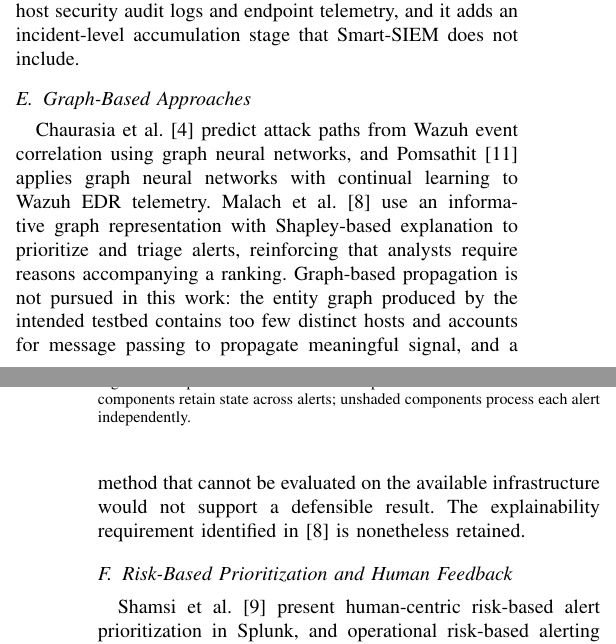
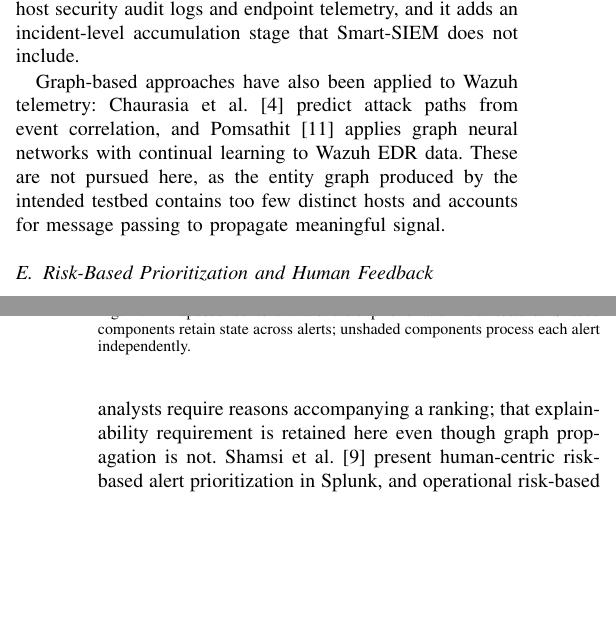
Before and after one commit to Ausar-Ing/ContextAwareSIEM, a LaTeX paper (References/Deliverable2_ContextAwareSIEM.tex): two parts of the columns of pages 2 and 3 of 5, joined at a grey line, cut so that both start at the same text, the shorter picture padded with empty space. Compiled offline with pdfLaTeX.

Commit message:
Compress graph-based related work; point figure at architecture.pdf
Folds the Graph-Based Approaches subsection into the Wazuh machine
learning subsection as two sentences, keeping [4] and [11] cited and
retaining the reason the approach is not pursued. Moves [8] into the
risk-based and explainability subsection so the explainability
requirement survives the compression. Also records the figure path
change to a flat architecture.pdf, and adds the Deliverable 2 example
used as the format reference.

```diff
--- a/References/Deliverable2_ContextAwareSIEM.tex
+++ b/References/Deliverable2_ContextAwareSIEM.tex
@@ -62,13 +62,11 @@ Chamkar et al. \cite{ref13} apply machine learning to improve threat detection i
 
 Closest to the present work, Alboushy et al. \cite{ref17} propose Smart-SIEM, which constructs a per-source-IP behavioural context vector from the most recent $N$ events within Wazuh and classifies web application attacks using a LightGBM and XGBoost cascade. An ablation over $N \in \{3,\dots,35\}$ identifies $N = 30$, and context features are reported to improve all eight algorithms tested by 0.25 to 0.35 $F_1$, leading the authors to conclude that the context vector rather than the choice of algorithm is the primary contribution. That finding directly motivates the ablation design used here. The present work differs in three respects. Smart-SIEM performs classification, deciding whether an event is an attack and of which category, whereas this work performs ranking and is evaluated with ranking metrics. Smart-SIEM is fully supervised and required a purpose-built corpus of 46{,}454 labelled events with synthetic oversampling to address class imbalance, whereas the anomaly model proposed here is trained without labels on benign baseline activity. Finally, Smart-SIEM operates on HTTP application-layer telemetry, while this work operates on host security audit logs and endpoint telemetry, and it adds an incident-level accumulation stage that Smart-SIEM does not include.
 
-\subsection{Graph-Based Approaches}
-
-Chaurasia et al. \cite{ref4} predict attack paths from Wazuh event correlation using graph neural networks, and Pomsathit \cite{ref11} applies graph neural networks with continual learning to Wazuh EDR telemetry. Malach et al. \cite{ref8} use an informative graph representation with Shapley-based explanation to prioritize and triage alerts, reinforcing that analysts require reasons accompanying a ranking. Graph-based propagation is not pursued in this work: the entity graph produced by the intended testbed contains too few distinct hosts and accounts for message passing to propagate meaningful signal, and a method that cannot be evaluated on the available infrastructure would not support a defensible result. The explainability requirement identified in \cite{ref8} is nonetheless retained.
+Graph-based approaches have also been applied to Wazuh telemetry: Chaurasia et al. \cite{ref4} predict attack paths from event correlation, and Pomsathit \cite{ref11} applies graph neural networks with continual learning to Wazuh EDR data. These are not pursued here, as the entity graph produced by the intended testbed contains too few distinct hosts and accounts for message passing to propagate meaningful signal.
 
 \subsection{Risk-Based Prioritization and Human Feedback}
 
-Shamsi et al. \cite{ref9} present human-centric risk-based alert prioritization in Splunk, and operational risk-based alerting practice \cite{ref19} accumulates risk per entity and escalates when a threshold is crossed together with evidence from multiple distinct sources or techniques. This model informs the accumulation stage described in Section III-E. Khayat et al. \cite{ref10} combine multiple alert features using ensembled deep learning and hybrid optimization. Jalalvand et al. \cite{ref18} adapt prioritization through learning to defer with analyst feedback; the survey by the same authors \cite{ref16} organizes prioritization approaches by the degree of human-AI teaming involved. Feedback-driven adaptation is treated here as future work, as it presupposes sustained analyst interaction that this project cannot provide.
+Malach et al. \cite{ref8} combine alert triage with explainable graph representations and Shapley-based attribution, reinforcing that analysts require reasons accompanying a ranking; that explainability requirement is retained here even though graph propagation is not. Shamsi et al. \cite{ref9} present human-centric risk-based alert prioritization in Splunk, and operational risk-based alerting practice \cite{ref19} accumulates risk per entity and escalates when a threshold is crossed together with evidence from multiple distinct sources or techniques. This model informs the accumulation stage described in Section III-E. Khayat et al. \cite{ref10} combine multiple alert features using ensembled deep learning and hybrid optimization. Jalalvand et al. \cite{ref18} adapt prioritization through learning to defer with analyst feedback; the survey by the same authors \cite{ref16} organizes prioritization approaches by the degree of human-AI teaming involved. Feedback-driven adaptation is treated here as future work, as it presupposes sustained analyst interaction that this project cannot provide.
 
 Across these approaches, contextual enrichment, graph propagation, and supervised classification have each been applied to SIEM alerts, but the combination of stream-local temporal correlation, label-free anomaly scoring, and transparent ranking has not been evaluated for Wazuh.
 
```
Also changed, not shown: References/Example of Deliverable 2.pdf (added), References/Deliverable2_ContextAwareSIEM.tex (2 more changed lines).
